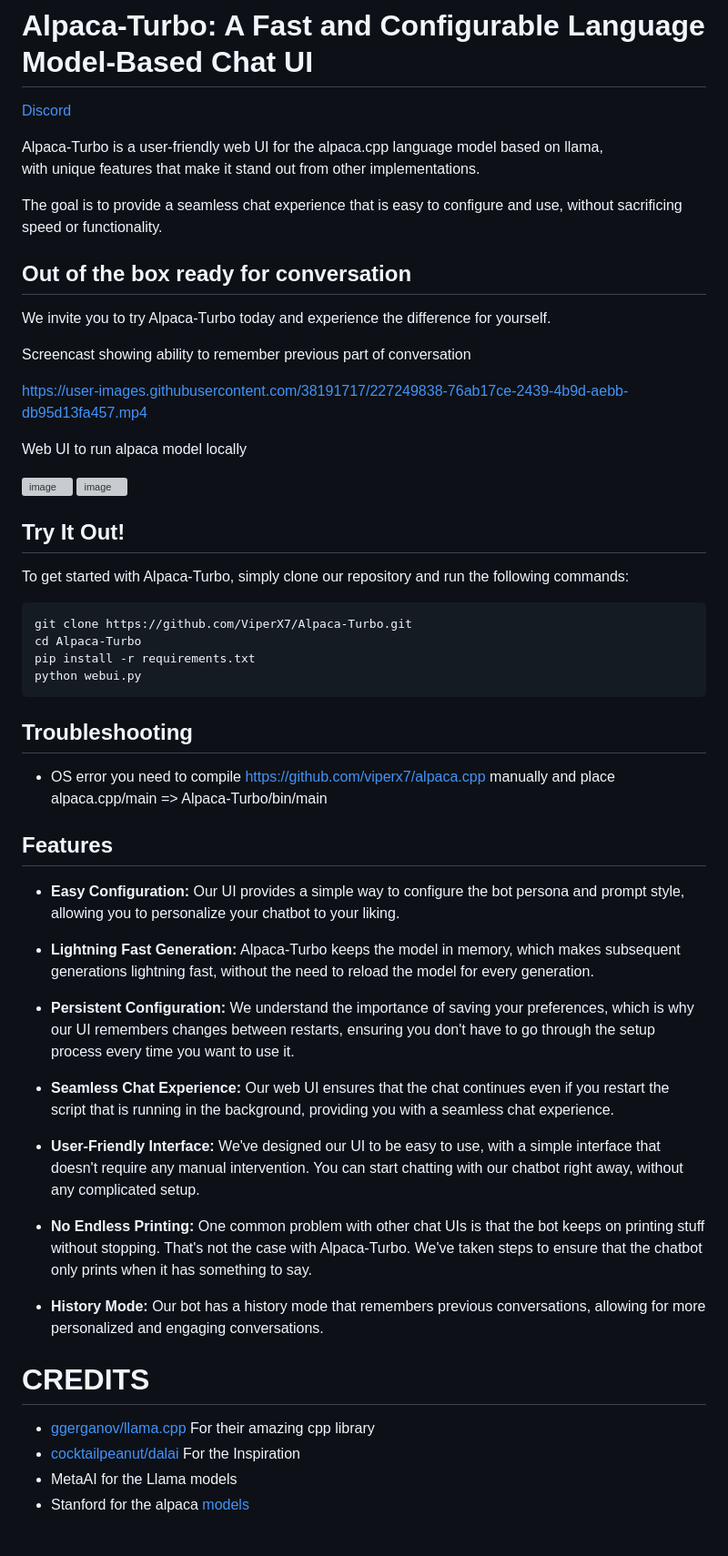
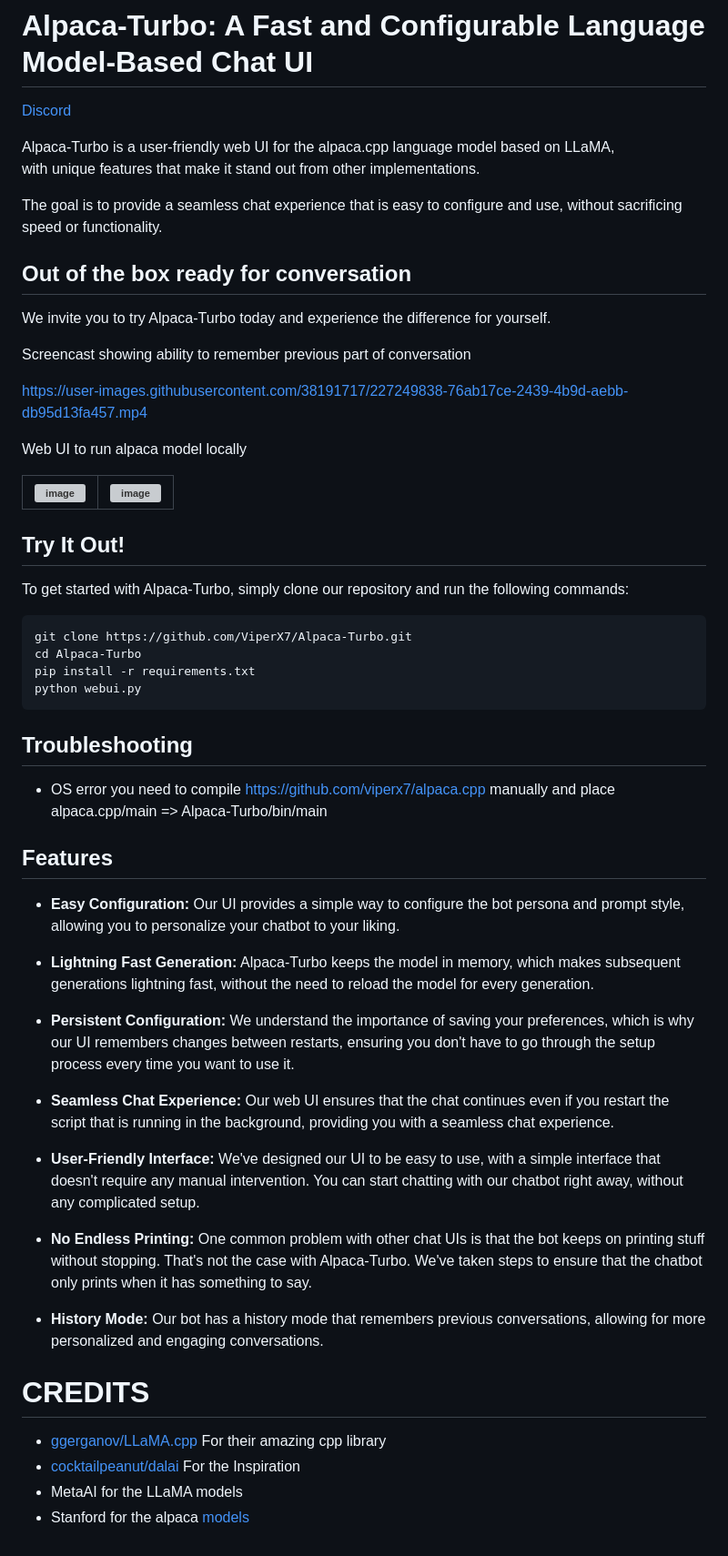
Before and after one commit to ViperX7/Alpaca-Turbo, a Markdown page: README.md, the part around the change printed below. Shown: that part at 91% size. Rendered like a GitHub page; grey boxes are pictures that could not be loaded.

Commit message:
Better README reformat README fix discord invite link

````diff
--- a/README.md
+++ b/README.md
@@ -4,8 +4,9 @@
 
-Alpaca-Turbo is a user-friendly web UI for the alpaca.cpp language model based on llama,
+Alpaca-Turbo is a user-friendly web UI for the alpaca.cpp language model based on LLaMA,
 with unique features that make it stand out from other implementations.
 
-The goal is to provide a seamless chat experience that is easy to configure and use, without sacrificing speed or functionality.
+The goal is to provide a seamless chat experience that is easy to configure and use, without sacrificing speed or
+functionality.
 
 ## Out of the box ready for conversation
 
@@ -17,10 +18,8 @@ https://user-images.githubusercontent.com/38191717/227249838-76ab17ce-2439-4b9d-
 
 Web UI to run alpaca model locally
 
-![image](https://user-images.githubusercontent.com/38191717/227250115-165240e7-1e71-4f7b-afe4-ec0691a68466.png)
-![image](https://user-images.githubusercontent.com/38191717/227250289-6f4c0697-4367-4bce-a9a1-94e47433717a.png)
-
-
+| ![image](https://user-images.githubusercontent.com/38191717/227250115-165240e7-1e71-4f7b-afe4-ec0691a68466.png) | ![image](https://user-images.githubusercontent.com/38191717/227250289-6f4c0697-4367-4bce-a9a1-94e47433717a.png) |
+|-----------------------------------------------------------------------------------------------------------------|-----------------------------------------------------------------------------------------------------------------|
 
 ## Try It Out!
 
@@ -32,31 +31,40 @@ cd Alpaca-Turbo
 pip install -r requirements.txt
 python webui.py
 ```
+
 ## Troubleshooting
+
 - OS error
   you need to compile https://github.com/viperx7/alpaca.cpp
   manually and place alpaca.cpp/main => Alpaca-Turbo/bin/main
 
-
-
 ## Features
 
-- **Easy Configuration:** Our UI provides a simple way to configure the bot persona and prompt style, allowing you to personalize your chatbot to your liking.
+- **Easy Configuration:** Our UI provides a simple way to configure the bot persona and prompt style, allowing you to
+  personalize your chatbot to your liking.
 
+- **Lightning Fast Generation:** Alpaca-Turbo keeps the model in memory, which makes subsequent generations lightning
+  fast, without the need to reload the model for every generation.
 
+- **Persistent Configuration:** We understand the importance of saving your preferences, which is why our UI remembers
+  changes between restarts, ensuring you don't have to go through the setup process every time you want to use it.
 
+- **Seamless Chat Experience:** Our web UI ensures that the chat continues even if you restart the script that is
+  running in the background, providing you with a seamless chat experience.
 
-- **Lightning Fast Generation:** Alpaca-Turbo keeps the model in memory, which makes subsequent generations lightning fast, without the need to reload the model for every generation.
-- **Persistent Configuration:** We understand the importance of saving your preferences, which is why our UI remembers changes between restarts, ensuring you don't have to go through the setup process every time you want to use it.
-- **Seamless Chat Experience:** Our web UI ensures that the chat continues even if you restart the script that is running in the background, providing you with a seamless chat experience.
-- **User-Friendly Interface:** We've designed our UI to be easy to use, with a simple interface that doesn't require any manual intervention. You can start chatting with our chatbot right away, without any complicated setup.
-- **No Endless Printing:** One common problem with other chat UIs is that the bot keeps on printing stuff without stopping. That's not the case with Alpaca-Turbo. We've taken steps to ensure that the chatbot only prints when it has something to say.
-- **History Mode:** Our bot has a history mode that remembers previous conversations, allowing for more personalized and engaging conversations.
+- **User-Friendly Interface:** We've designed our UI to be easy to use, with a simple interface that doesn't require any
+  manual intervention. You can start chatting with our chatbot right away, without any complicated setup.
 
+- **No Endless Printing:** One common problem with other chat UIs is that the bot keeps on printing stuff without
+  stopping. That's not the case with Alpaca-Turbo. We've taken steps to ensure that the chatbot only prints when it has
+  something to say.
+
+- **History Mode:** Our bot has a history mode that remembers previous conversations, allowing for more personalized and
+  engaging conversations.
 
 # CREDITS
 
-- [ggerganov/llama.cpp](https//github.com/ggerganov/llama.cpp) For their amazing cpp library
+- [ggerganov/LLaMA.cpp](https//github.com/ggerganov/LLaMA.cpp) For their amazing cpp library
 - [cocktailpeanut/dalai](https://github.com/cocktailpeanut/dalai) For the Inspiration
-- MetaAI for the Llama models
+- MetaAI for the LLaMA models
 - Stanford for the alpaca [models](https://github.com/tatsu-lab/stanford_alpaca)
````
Also changed, not shown: other parts of README.md (+1 -1 lines).
